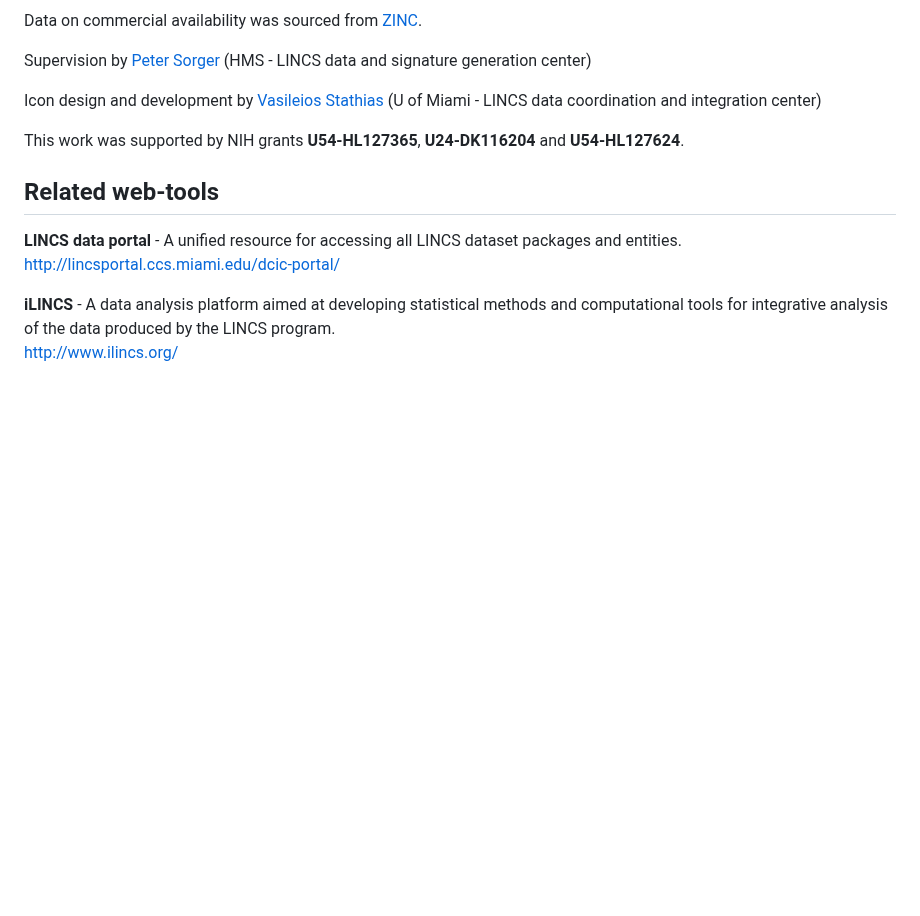
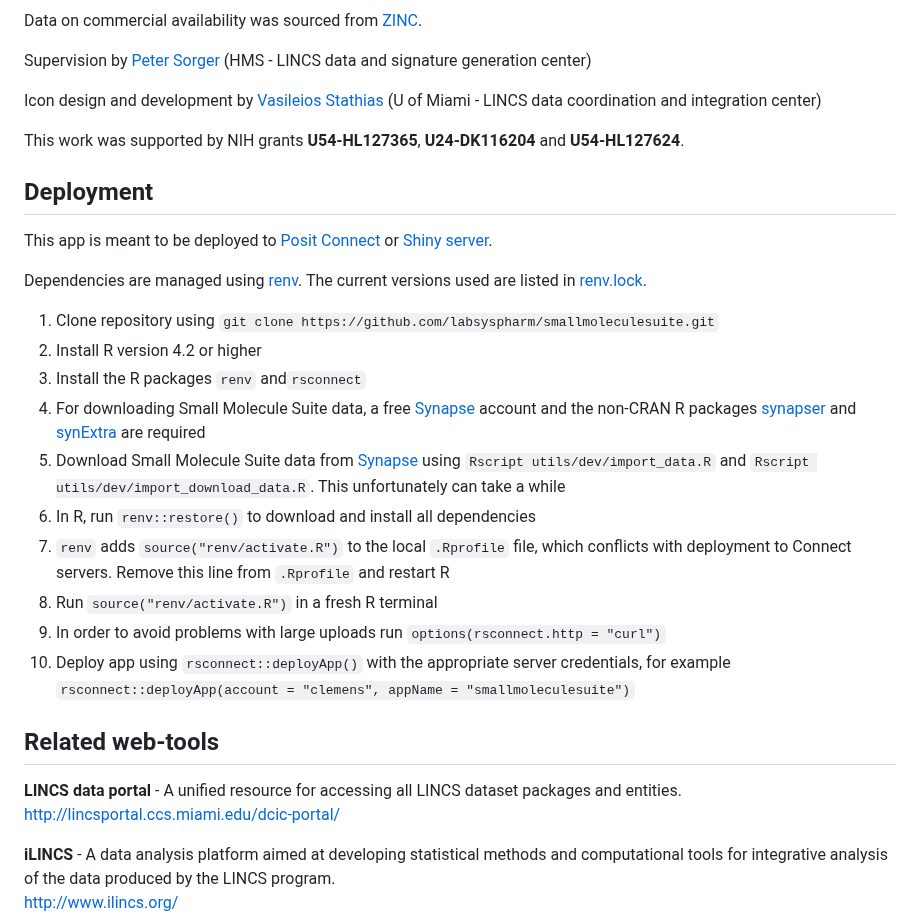
Before and after one commit to labsyspharm/smallmoleculesuite, a Markdown page: README.md, the part around one of its changes. Rendered like a GitHub page; blank space fills up the shorter version.

Commit message:
Add deployment instructions

```diff
--- a/README.md
+++ b/README.md
@@ -71,6 +71,32 @@ Icon design and development by [Vasileios Stathias](http://ccs.miami.edu/team_me
 
 This work was supported by NIH grants **U54-HL127365**, **U24-DK116204** and **U54-HL127624**.
 
+## Deployment
+
+This app is meant to be deployed to [Posit Connect](https://posit.co/products/enterprise/connect/)
+or [Shiny server](https://posit.co/products/open-source/shinyserver/).
+
+Dependencies are managed using [renv](https://rstudio.github.io/renv). The current
+versions used are listed in [renv.lock](renv.lock).
+
+1. Clone repository using `git clone https://github.com/labsyspharm/smallmoleculesuite.git`
+2. Install R version 4.2 or higher
+3. Install the R packages `renv` and`rsconnect`
+4. For downloading Small Molecule Suite data, a free [Synapse](https://www.synapse.org)
+  account and the non-CRAN R packages [synapser](https://github.com/Sage-Bionetworks/synapser)
+  and [synExtra](https://github.com/ArtemSokolov/synExtra) are required
+5. Download Small Molecule Suite data from [Synapse](https://www.synapse.org/#!Synapse:syn18457321/files/)
+  using `Rscript utils/dev/import_data.R` and `Rscript utils/dev/import_download_data.R`.
+  This unfortunately can take a while
+6. In R, run `renv::restore()` to download and install all dependencies
+7. `renv` adds `source("renv/activate.R")` to the local `.Rprofile` file, which
+  conflicts with deployment to Connect servers. Remove this line from `.Rprofile`
+  and restart R
+8. Run `source("renv/activate.R")` in a fresh R terminal
+9. In order to avoid problems with large uploads run `options(rsconnect.http = "curl")`
+10. Deploy app using `rsconnect::deployApp()` with the appropriate server
+  credentials, for example `rsconnect::deployApp(account = "clemens", appName = "smallmoleculesuite")`
+
 ## Related web-tools
 
 **LINCS data portal** - A unified resource for accessing all LINCS dataset packages and entities.
```
Also changed, not shown: other parts of README.md (+3 -3 lines).
